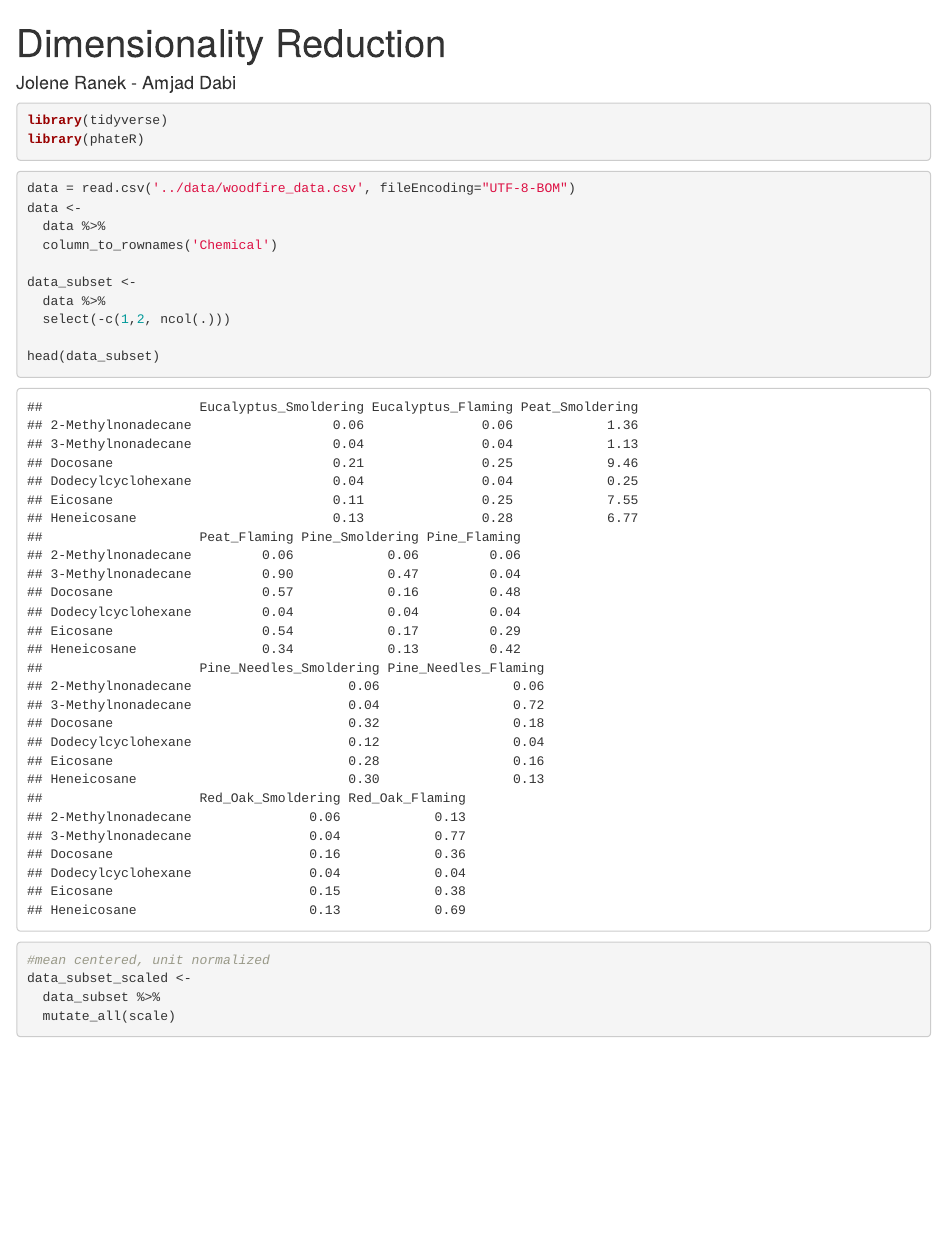
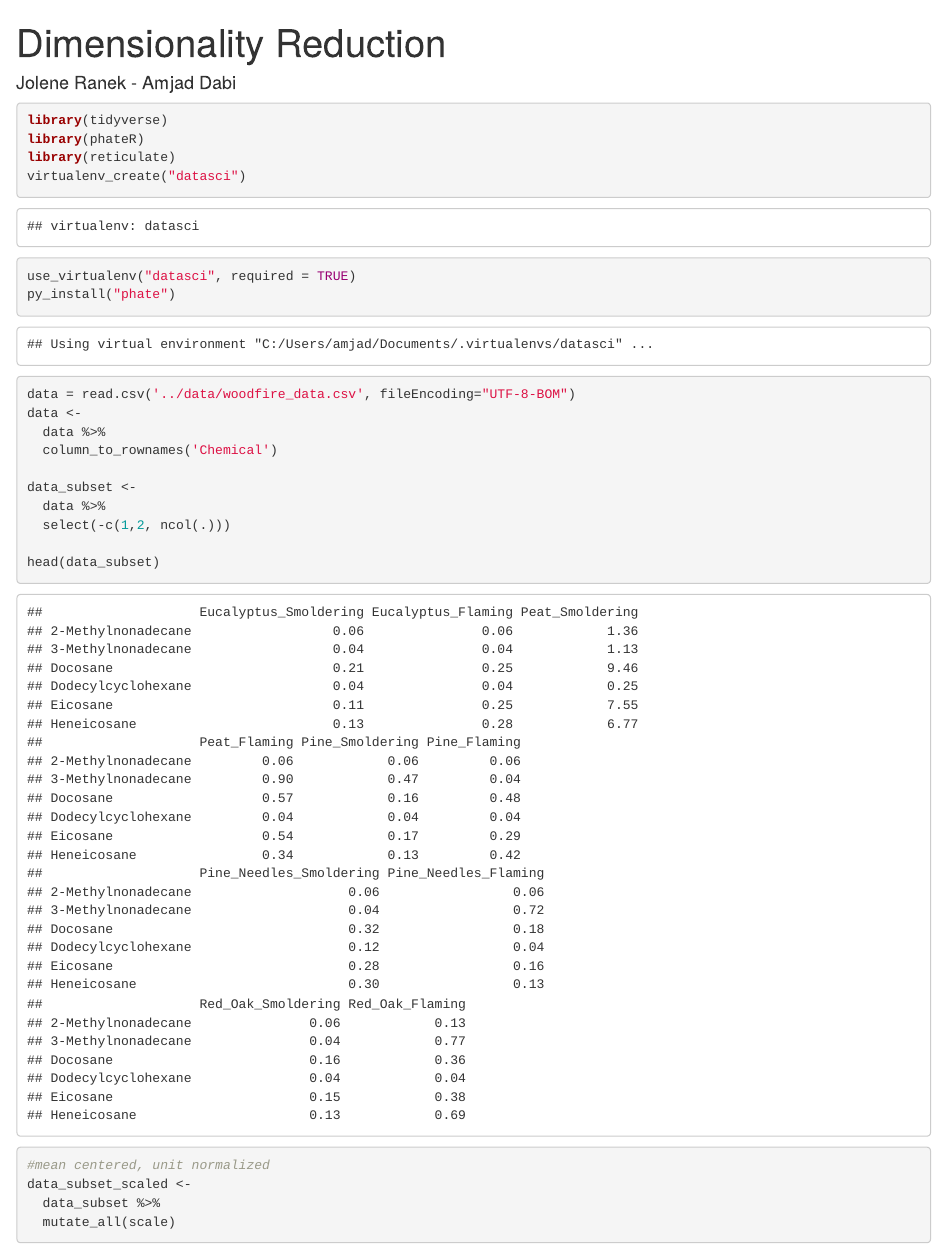
Before and after one commit to Computational-Biosciences-Club/High_Dimensional_Data_Workshop, an R Markdown document (module2_dim_reduction/dimensionality_reduction.Rmd): the page in a window 1100 px wide, from its top. The pictures show the output file module2_dim_reduction/dimensionality_reduction.html that the author committed with the source, opened offline.

Commit message:
added python venv creation

````diff
--- a/module2_dim_reduction/dimensionality_reduction.Rmd
+++ b/module2_dim_reduction/dimensionality_reduction.Rmd
@@ -4,14 +4,14 @@ author: "Jolene Ranek - Amjad Dabi"
 output: html_document
 ---
 
-```{r setup, include=FALSE}
-knitr::opts_chunk$set(echo = TRUE)
-```
-
 
 ```{r libraries, warning=FALSE, message=FALSE}
 library(tidyverse)
 library(phateR)
+library(reticulate)
+virtualenv_create("datasci")
+use_virtualenv("datasci", required = TRUE)
+py_install("phate")
 ```
 
 
````
Also changed, not shown: module3_clustering/clustering.Rmd (+3 -0 lines), module2_dim_reduction/dimensionality_reduction.html, module3_clustering/clustering.html.
